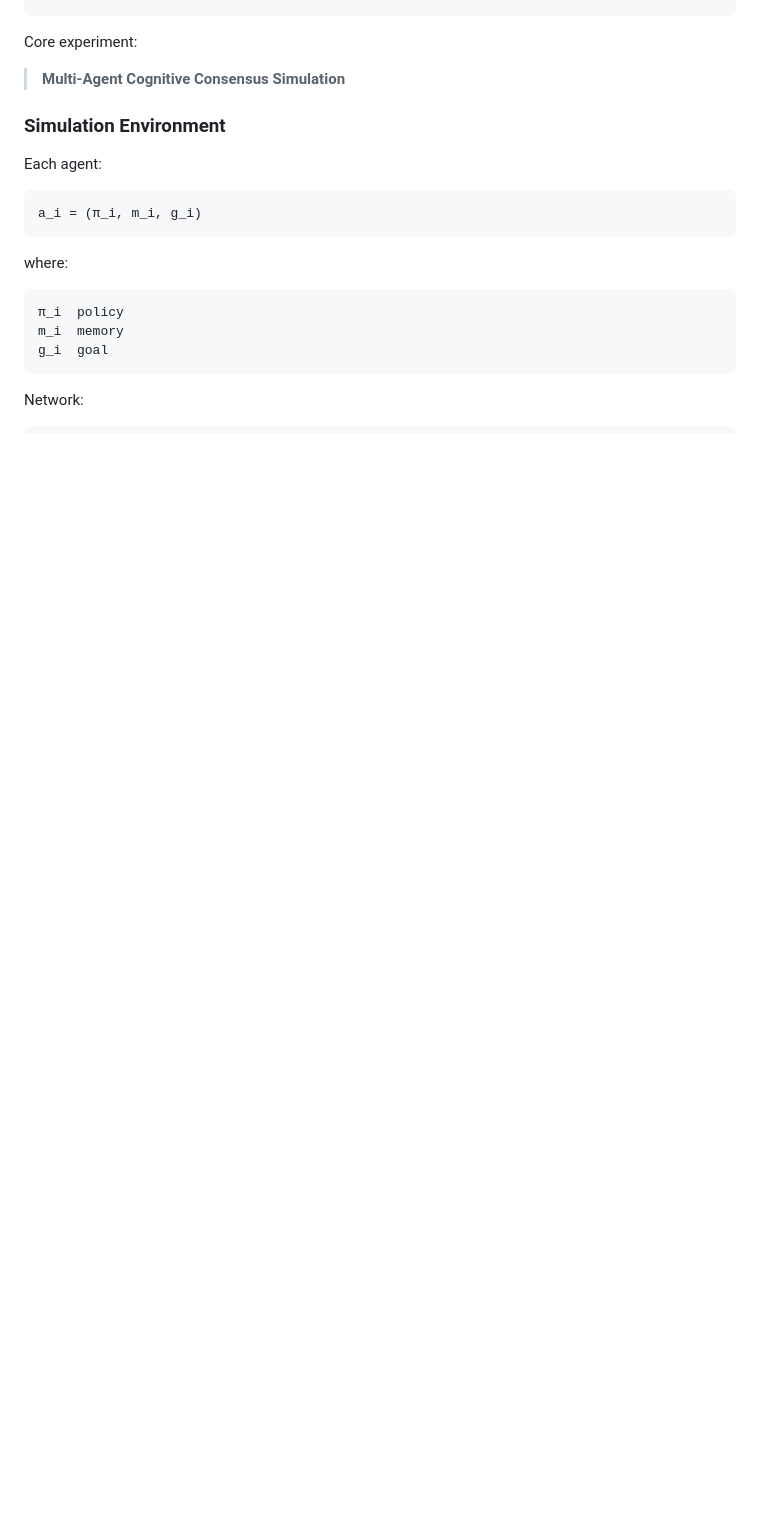
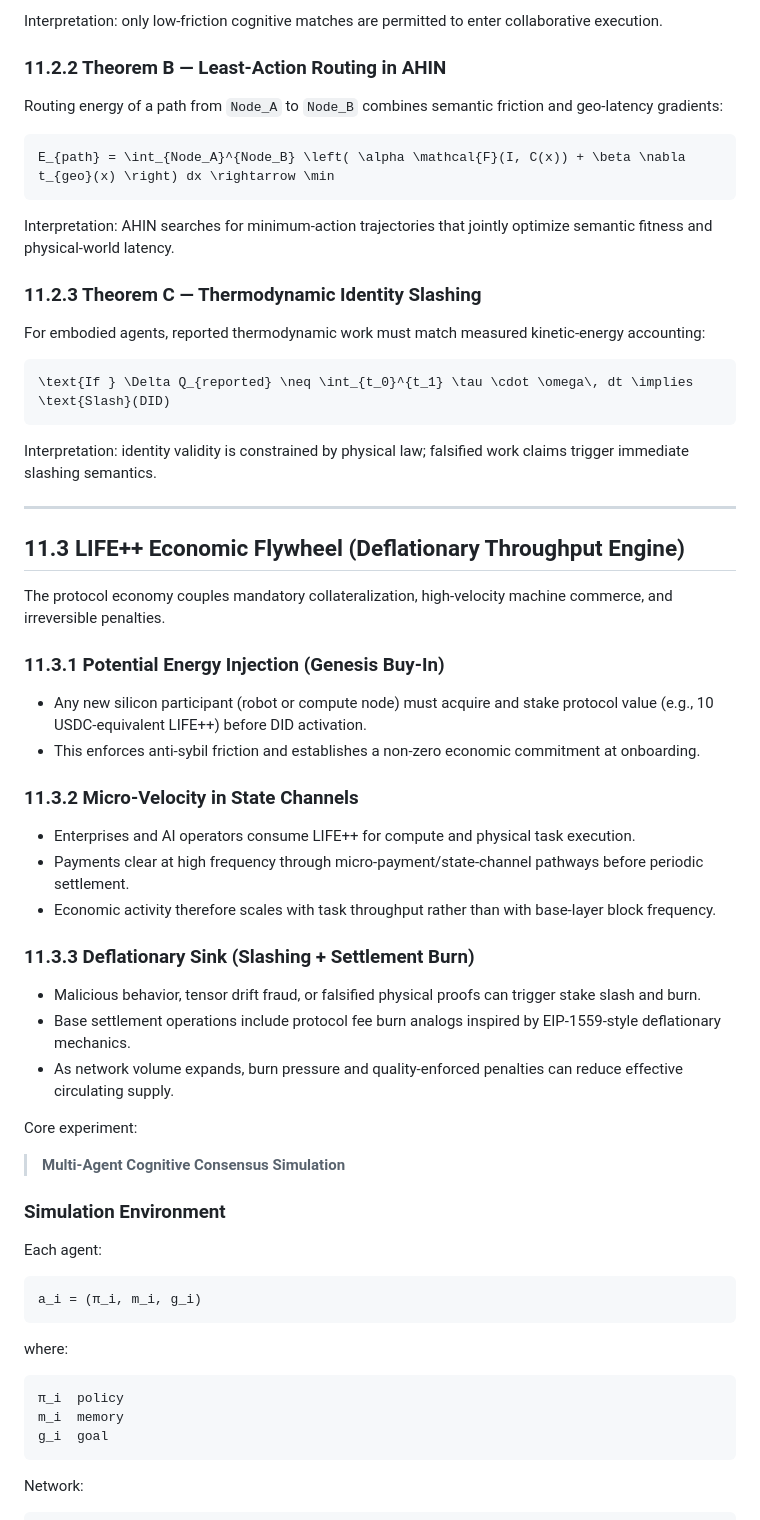
Before and after one commit to poccahin/pocc, a Markdown page: docs/lifeplusplus_purple_paper.md, the part around one of its changes. GitHub-like rendering; blank space fills up the shorter version.

Commit message:
docs: add 4D engine, AHIN math, and economic flywheel sections

````diff
--- a/docs/lifeplusplus_purple_paper.md
+++ b/docs/lifeplusplus_purple_paper.md
@@ -523,3 +581,48 @@ This theorem closes the bit-to-atom safety loop: delayed consensus disagreement
+Interpretation: only low-friction cognitive matches are permitted to enter collaborative execution.
+
+### 11.2.2 Theorem B — Least-Action Routing in AHIN
+
+Routing energy of a path from `Node_A` to `Node_B` combines semantic friction and geo-latency gradients:
+
+```math
+E_{path} = \int_{Node_A}^{Node_B} \left( \alpha \mathcal{F}(I, C(x)) + \beta \nabla t_{geo}(x) \right) dx \rightarrow \min
+```
+
+Interpretation: AHIN searches for minimum-action trajectories that jointly optimize semantic fitness and physical-world latency.
+
+### 11.2.3 Theorem C — Thermodynamic Identity Slashing
+
+For embodied agents, reported thermodynamic work must match measured kinetic-energy accounting:
+
+```math
+\text{If } \Delta Q_{reported} \neq \int_{t_0}^{t_1} \tau \cdot \omega\, dt \implies \text{Slash}(DID)
+```
+
+Interpretation: identity validity is constrained by physical law; falsified work claims trigger immediate slashing semantics.
+
+---
+
+## 11.3 LIFE++ Economic Flywheel (Deflationary Throughput Engine)
+
+The protocol economy couples mandatory collateralization, high-velocity machine commerce, and irreversible penalties.
+
+### 11.3.1 Potential Energy Injection (Genesis Buy-In)
+
+- Any new silicon participant (robot or compute node) must acquire and stake protocol value (e.g., 10 USDC-equivalent LIFE++) before DID activation.
+- This enforces anti-sybil friction and establishes a non-zero economic commitment at onboarding.
+
+### 11.3.2 Micro-Velocity in State Channels
+
+- Enterprises and AI operators consume LIFE++ for compute and physical task execution.
+- Payments clear at high frequency through micro-payment/state-channel pathways before periodic settlement.
+- Economic activity therefore scales with task throughput rather than with base-layer block frequency.
+
+### 11.3.3 Deflationary Sink (Slashing + Settlement Burn)
+
+- Malicious behavior, tensor drift fraud, or falsified physical proofs can trigger stake slash and burn.
+- Base settlement operations include protocol fee burn analogs inspired by EIP-1559-style deflationary mechanics.
+- As network volume expands, burn pressure and quality-enforced penalties can reduce effective circulating supply.
+
 Core experiment:
 
 > **Multi-Agent Cognitive Consensus Simulation**
````
Also changed, not shown: other parts of docs/lifeplusplus_purple_paper.md (+58 -0 lines).
